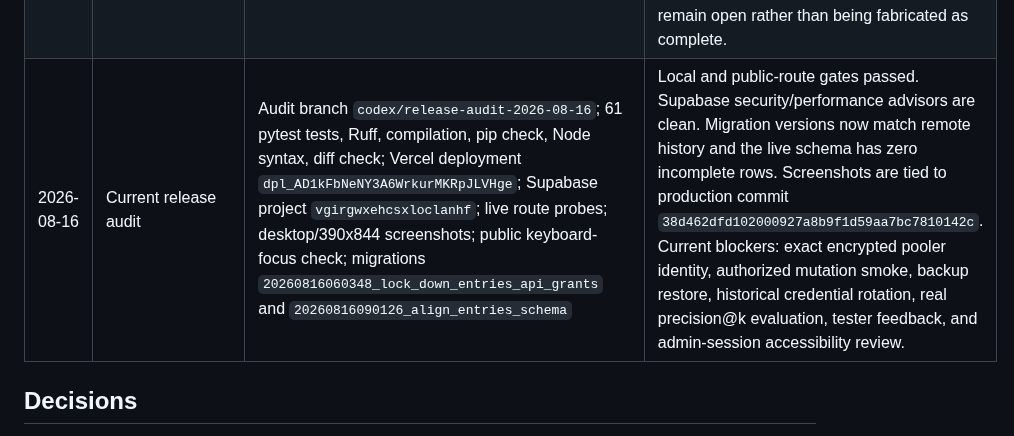
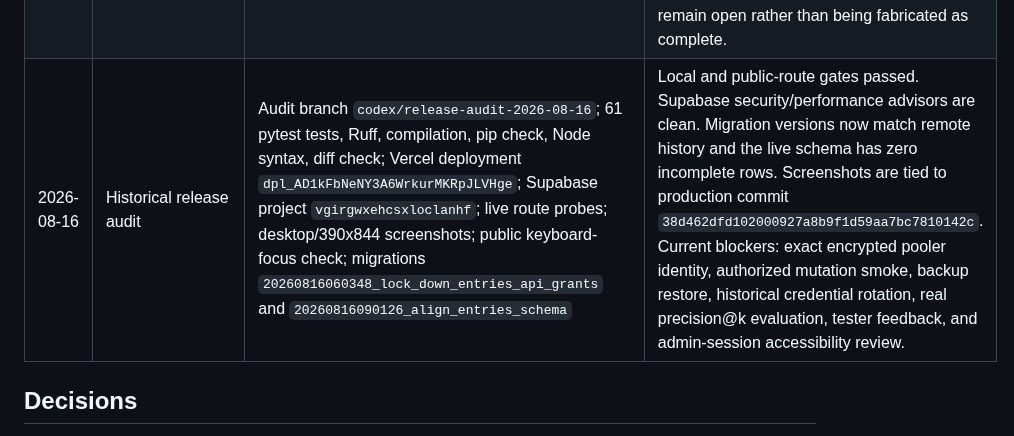
Before and after one commit to icecold009/movie-tracker, a Markdown page: BACKLOG.md, the part around the change. Drawn GitHub-style.

Commit message:
docs: label August evidence historical in BACKLOG.md

```diff
--- a/BACKLOG.md
+++ b/BACKLOG.md
@@ -766,7 +766,7 @@ SHAs, URLs, dates, and screenshots over subjective claims.
 | 2026-07-27 | Production smoke and accessibility follow-up | `https://movie-tracker-umber-sigma.vercel.app`; read-only HTTP probes; reversible authenticated fixture; `venv\Scripts\python.exe -m pytest -q` (47 passed); `templates/index.html`; `tests/test_loading_ui.py`; browser availability check | Passed: `/healthz`, `/`, `/login`, and `/recommendations` returned HTTP 200; anonymous `POST /add` returned 302 to `/login`; authenticated add/delete returned 200 for new entry ID 12 and post-delete verification found no marker; modal focus trapping and live rating announcements are covered by 47 local tests. Browser visual, keyboard, and screen-reader verification remains open because no browser surface is available. |
 | 2026-07-27 | Recommender precision recheck | Read-only `database.get_all()` metadata query against production | Still blocked honestly: 10 total entries and 10 watched entries exist, but only 1 watched entry has both `tmdb_id` and `genre_ids`; no precision@k metric is claimed. |
 | 2026-07-27 | Tester feedback and release artifacts | Repository review, GitHub PR comments, and browser availability check | No human tester feedback is present; available comments are Vercel deployment notices only. No verified screenshot or demo recording was captured because no browser surface is available. Both backlog items remain open rather than being fabricated as complete. |
-| 2026-08-16 | Current release audit | Audit branch `codex/release-audit-2026-08-16`; 61 pytest tests, Ruff, compilation, pip check, Node syntax, diff check; Vercel deployment `dpl_AD1kFbNeNY3A6WrkurMKRpJLVHge`; Supabase project `vgirgwxehcsxloclanhf`; live route probes; desktop/390x844 screenshots; public keyboard-focus check; migrations `20260816060348_lock_down_entries_api_grants` and `20260816090126_align_entries_schema` | Local and public-route gates passed. Supabase security/performance advisors are clean. Migration versions now match remote history and the live schema has zero incomplete rows. Screenshots are tied to production commit `38d462dfd102000927a8b9f1d59aa7bc7810142c`. Current blockers: exact encrypted pooler identity, authorized mutation smoke, backup restore, historical credential rotation, real precision@k evaluation, tester feedback, and admin-session accessibility review. |
+| 2026-08-16 | Historical release audit | Audit branch `codex/release-audit-2026-08-16`; 61 pytest tests, Ruff, compilation, pip check, Node syntax, diff check; Vercel deployment `dpl_AD1kFbNeNY3A6WrkurMKRpJLVHge`; Supabase project `vgirgwxehcsxloclanhf`; live route probes; desktop/390x844 screenshots; public keyboard-focus check; migrations `20260816060348_lock_down_entries_api_grants` and `20260816090126_align_entries_schema` | Local and public-route gates passed. Supabase security/performance advisors are clean. Migration versions now match remote history and the live schema has zero incomplete rows. Screenshots are tied to production commit `38d462dfd102000927a8b9f1d59aa7bc7810142c`. Current blockers: exact encrypted pooler identity, authorized mutation smoke, backup restore, historical credential rotation, real precision@k evaluation, tester feedback, and admin-session accessibility review. |
 
 ## Decisions
 
```
